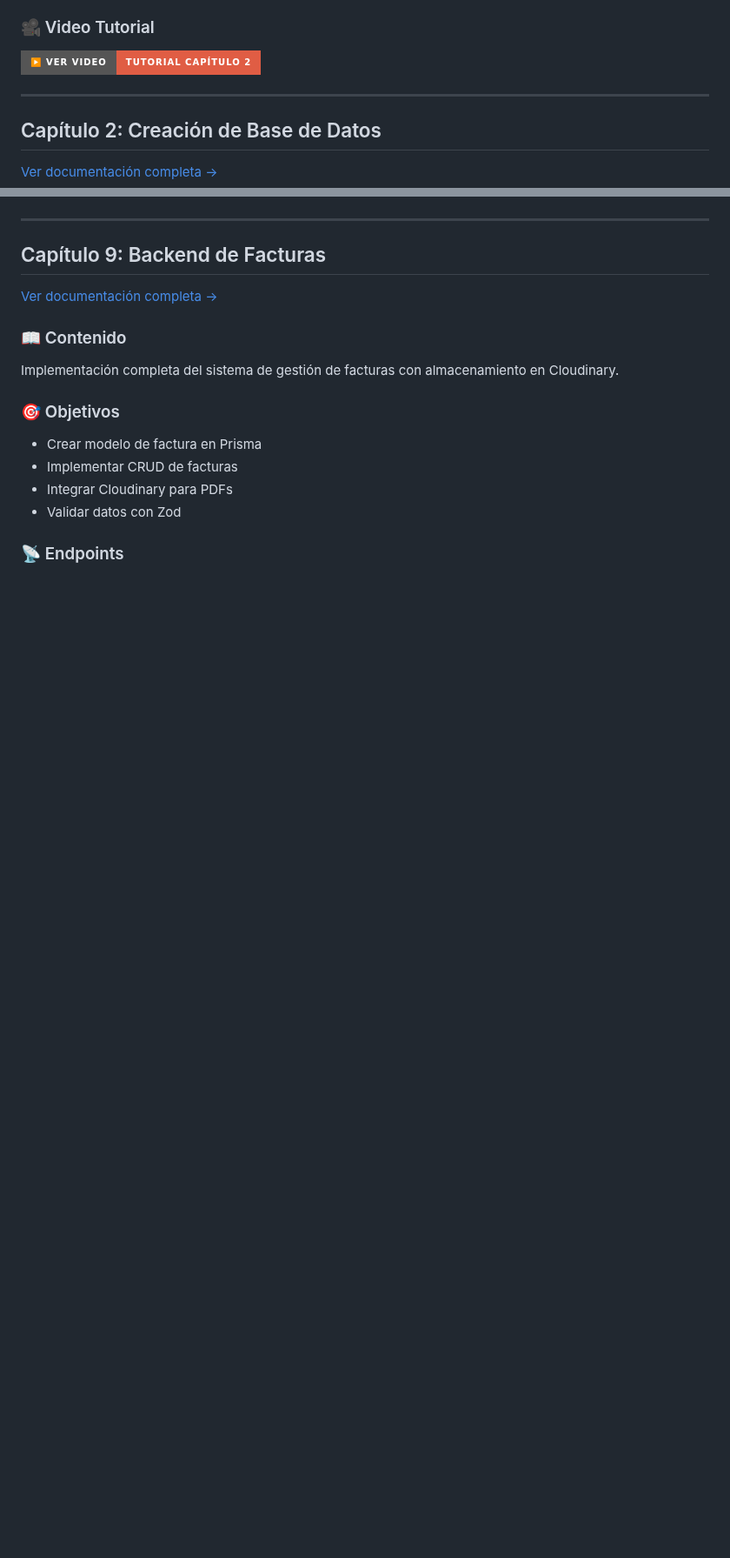
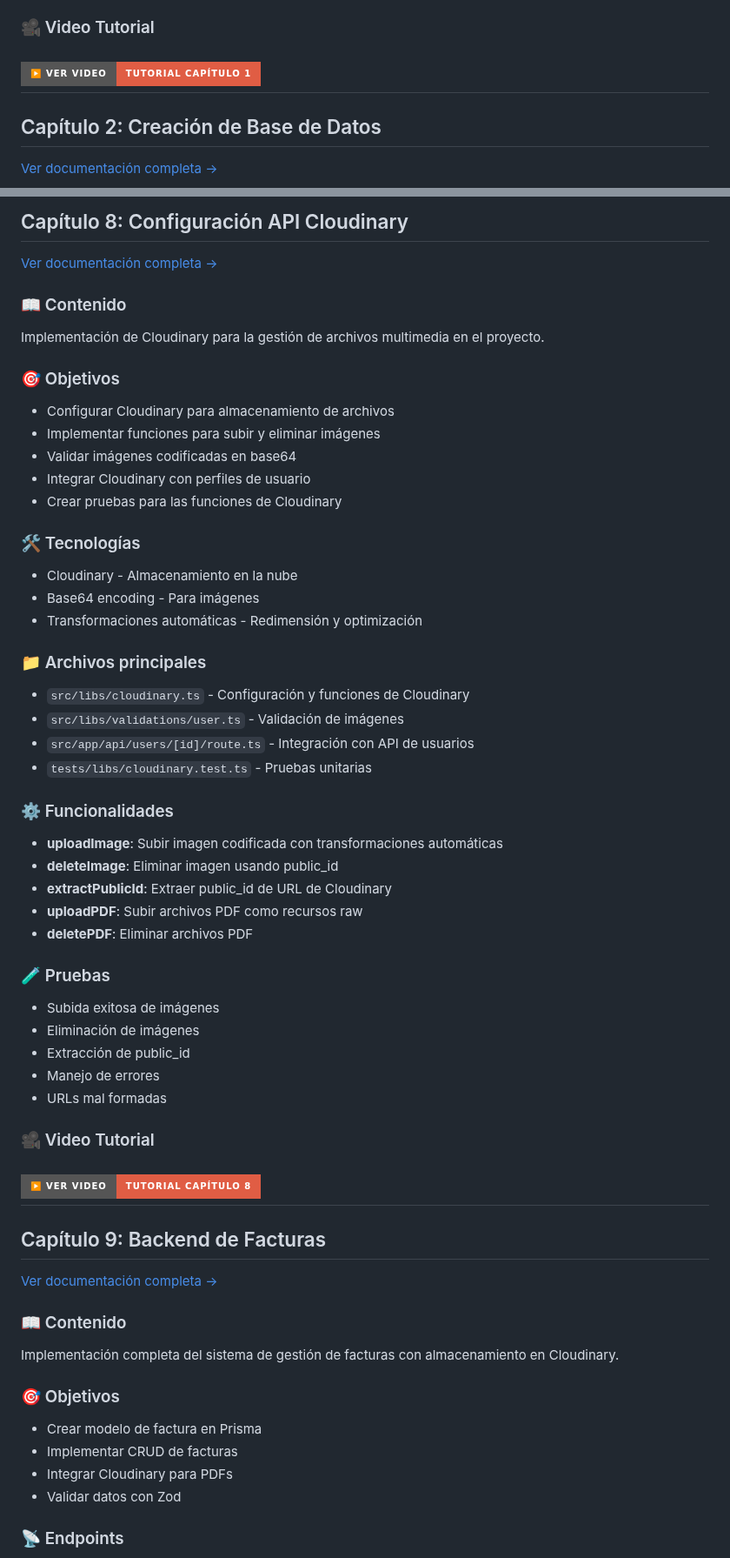
Before and after one commit to NicolasGonzlezR/clutchpay.github.io, a Markdown page: README.md, 2 parts joined by grey strips. Shown at 87% size. GitHub-like rendering; badges without logos; blank space fills up the shorter version.

Commit message:
Update table of contents and video links in README

```diff
--- a/README.md
+++ b/README.md
@@ -61,8 +65,7 @@ En este capítulo inicial aprenderás a configurar tu entorno de desarrollo en W
 - Next.js
 
 ### 🎥 Video Tutorial
-[![Ver Video](https://img.shields.io/badge/▶️_Ver_Video-Tutorial_Capítulo_2-red?style=for-the-badge&logo=google-drive)](https://drive.google.com/file/d/1Gta6OvnkbvvTZbDcP0y0aZWiM9LYR-Ks/view)
-
+[![Ver Video](https://img.shields.io/badge/▶️_Ver_Video-Tutorial_Capítulo_1-red?style=for-the-badge&logo=google-drive)](https://drive.google.com/file/d/1cZAgeoiAKJmvFhJjj4KHtgBh5W1XCvaK/view)
 ---
 
 ## Capítulo 2: Creación de Base de Datos
@@ -220,5 +219,47 @@ Implementación de pruebas automatizadas para garantizar la calidad del código.
 
+## Capítulo 8: Configuración API Cloudinary
+
+[Ver documentación completa →](Capitulo8_Configuracion_API_Cloudinary.md)
+
+### 📖 Contenido
+Implementación de Cloudinary para la gestión de archivos multimedia en el proyecto.
+
+### 🎯 Objetivos
+- Configurar Cloudinary para almacenamiento de archivos
+- Implementar funciones para subir y eliminar imágenes
+- Validar imágenes codificadas en base64
+- Integrar Cloudinary con perfiles de usuario
+- Crear pruebas para las funciones de Cloudinary
+
+### 🛠️ Tecnologías
+- Cloudinary - Almacenamiento en la nube
+- Base64 encoding - Para imágenes
+- Transformaciones automáticas - Redimensión y optimización
+
+### 📁 Archivos principales
+- `src/libs/cloudinary.ts` - Configuración y funciones de Cloudinary
+- `src/libs/validations/user.ts` - Validación de imágenes
+- `src/app/api/users/[id]/route.ts` - Integración con API de usuarios
+- `tests/libs/cloudinary.test.ts` - Pruebas unitarias
+
+### ⚙️ Funcionalidades
+- **uploadImage**: Subir imagen codificada con transformaciones automáticas
+- **deleteImage**: Eliminar imagen usando public_id
+- **extractPublicId**: Extraer public_id de URL de Cloudinary
+- **uploadPDF**: Subir archivos PDF como recursos raw
+- **deletePDF**: Eliminar archivos PDF
+
+### 🧪 Pruebas
+- Subida exitosa de imágenes
+- Eliminación de imágenes
+- Extracción de public_id
+- Manejo de errores
+- URLs mal formadas
+
+### 🎥 Video Tutorial
+[![Ver Video](https://img.shields.io/badge/▶️_Ver_Video-Tutorial_Capítulo_8-red?style=for-the-badge&logo=google-drive)](https://drive.google.com/file/d/1MwWlUK_pl6q0oXbP_nZHsaJsYGOUQA-9/view)
 ---
+
 
 ## Capítulo 9: Backend de Facturas
 
```
Also changed, not shown: other parts of README.md (+23 -31 lines).
